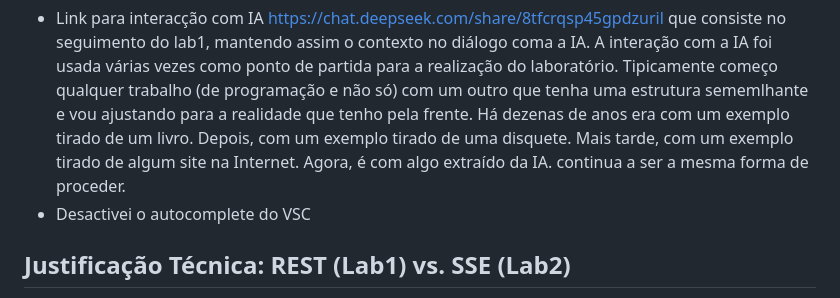
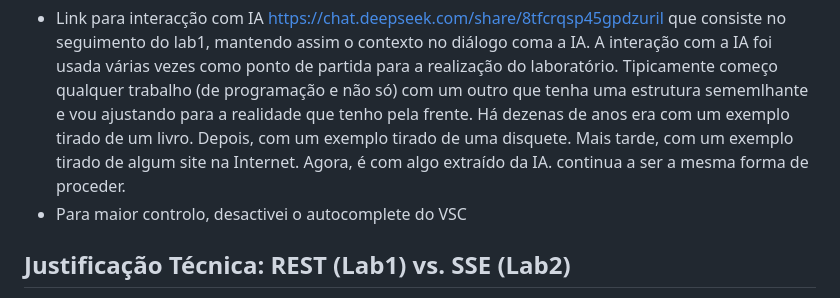
Before and after one commit to alcidesantos/LabDesSoft, a Markdown page: lab2/backend/README.md, the part around the change. Rendered like a GitHub page.

Commit message:
Actualização do README

```diff
--- a/lab2/backend/README.md
+++ b/lab2/backend/README.md
@@ -103,7 +103,7 @@ app-1     | =========================================================
 ## Declaração de utilização de IA
 
 - Link para interacção com IA https://chat.deepseek.com/share/8tfcrqsp45gpdzuril que consiste no seguimento do lab1, mantendo assim o contexto no diálogo coma a IA. A interação com a IA foi usada várias vezes como ponto de partida para a realização do laboratório. Tipicamente começo qualquer trabalho (de programação e não só) com um outro que tenha uma estrutura sememlhante e vou ajustando para a realidade que tenho pela frente. Há dezenas de anos era com um exemplo tirado de um livro. Depois, com um exemplo tirado de uma disquete. Mais tarde, com um exemplo tirado de algum site na Internet. Agora, é com algo extraído da IA. continua a ser a mesma forma de proceder.
-- Desactivei o autocomplete do VSC
+- Para maior controlo, desactivei o autocomplete do VSC
 
 ## Justificação Técnica: REST (Lab1) vs. SSE (Lab2)
 
```
